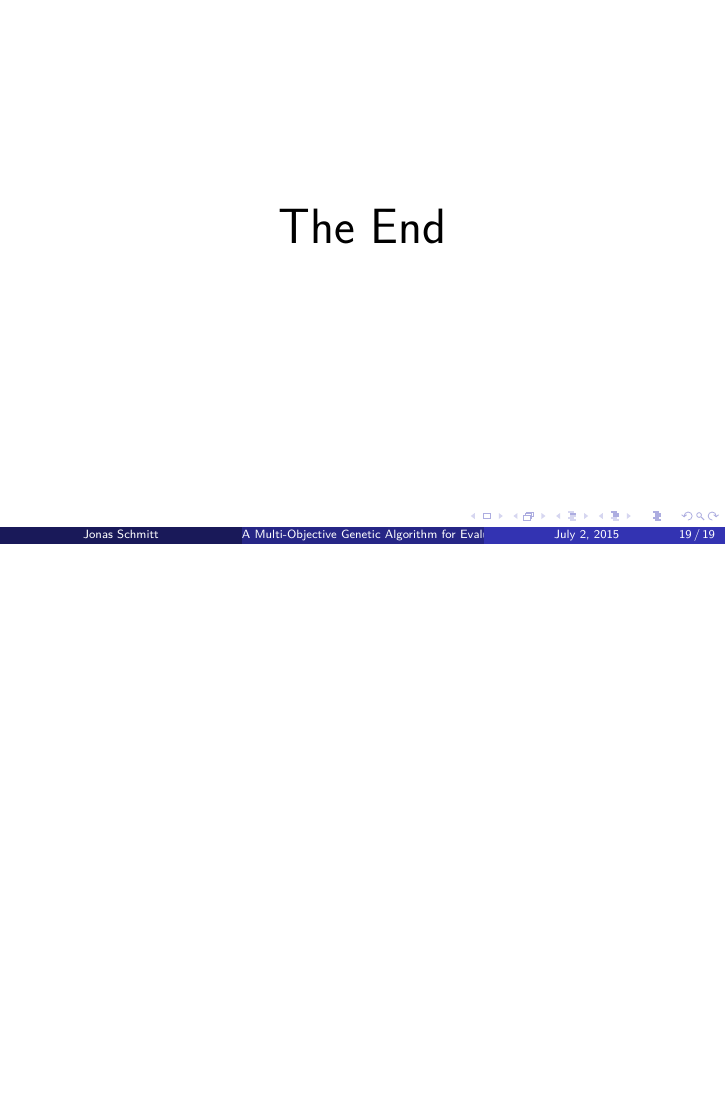
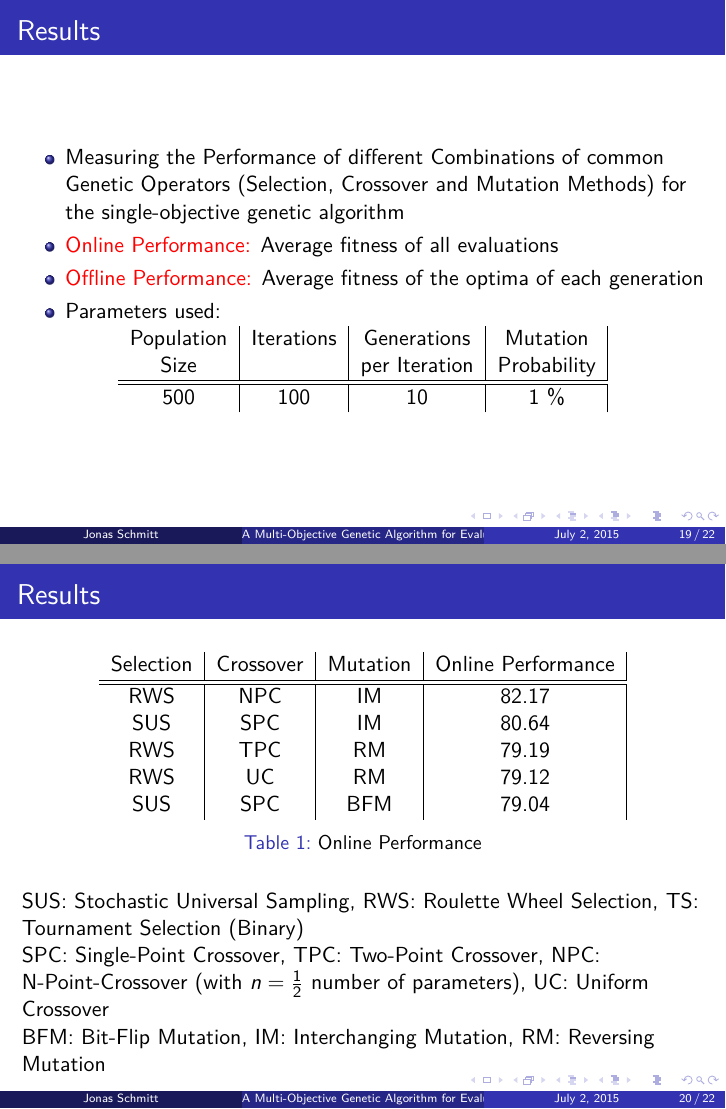
Before and after one commit to jonas-schmitt/sc2-optimizer, LaTeX slides (presentation/presentation.tex): page 19 of 19 before the commit and pages 19 and 20 of 22 after it, the two joined at a grey line, the shorter picture padded with empty space. Compiled offline with pdfLaTeX.

Commit message:
Included results

```diff
--- a/presentation/presentation.tex
+++ b/presentation/presentation.tex
@@ -257,3 +257,43 @@ During a time step the following actions are performed by each unit:
 
 \section{Results}
 
+\begin{frame}{Results}
+
+\begin{itemize}
+\item Measuring the Performance of different Combinations of common Genetic Operators (Selection, Crossover and Mutation Methods) for the single-objective genetic algorithm
+\item \alert{Online Performance:} Average fitness of all evaluations
+\item \alert{Offline Performance:} Average fitness of the optima of each generation
+\item Parameters used:
+\end{itemize}
+\centering
+\begin{tabular}{c | c | c | c | c }
+Population & Iterations & Generations & Mutation\\
+Size & & per Iteration & Probability \\
+\hline \hline
+500 & 100 & 10 & 1 \%
+\end{tabular}
+
+\end{frame}
+
+\begin{frame}{Results}
+\begin{table}
+\begin{tabular}{c | c | c | c | c }
+Selection & Crossover & Mutation & Online Performance \\
+\hline \hline
+RWS & NPC & IM & 82.17 \\
+SUS & SPC & IM & 80.64 \\
+RWS & TPC & RM & 79.19 \\
+RWS & UC & RM & 79.12 \\
+SUS & SPC & BFM & 79.04
+\end{tabular}
+\caption{Online Performance}
+\end{table}
+
+SUS: Stochastic Universal Sampling, RWS: Roulette Wheel Selection, TS: Tournament Selection (Binary) \\
+SPC: Single-Point Crossover, TPC: Two-Point Crossover, NPC: N-Point-Crossover (with $n=\frac{1}{2}$ number of parameters), UC: Uniform Crossover \\
+BFM: Bit-Flip Mutation, IM: Interchanging Mutation, RM: Reversing Mutation
+
+\end{frame}
+
+
+\begin{frame}{Results}
@@ -259,0 +304,3 @@ During a time step the following actions are performed by each unit:
+SUS & SPC & IM & 94.50 \\
+RWS & NPC & IM & 94.09 \\
+RWS & TPC & RM & 93.78 \\
@@ -260,3 +314,8 @@ During a time step the following actions are performed by each unit:
+SUS: Stochastic Universal Sampling, RWS: Roulette Wheel Selection, TS: Tournament Selection (Binary) \\
+SPC: Single-Point Crossover, TPC: Two-Point Crossover, NPC: N-Point-Crossover (with $N=\frac{1}{2}$ number of parameters), UC: Uniform Crossover \\
+BFM: Bit-Flip Mutation, IM: Interchanging Mutation, RM: Reversing Mutation
+
+\end{frame}
 
 
 
@@ -296,7 +355,7 @@ During a time step the following actions are performed by each unit:
 %------------------------------------------------
 
 \begin{frame}
-\Huge{\centerline{The End}}
+\Huge{\centerline{Thank you for the attention!}}
 \end{frame}
 
 %----------------------------------------------------------------------------------------
```
Also changed, not shown: presentation/presentation.pdf, presentation/presentation.tex (11 more changed lines).
